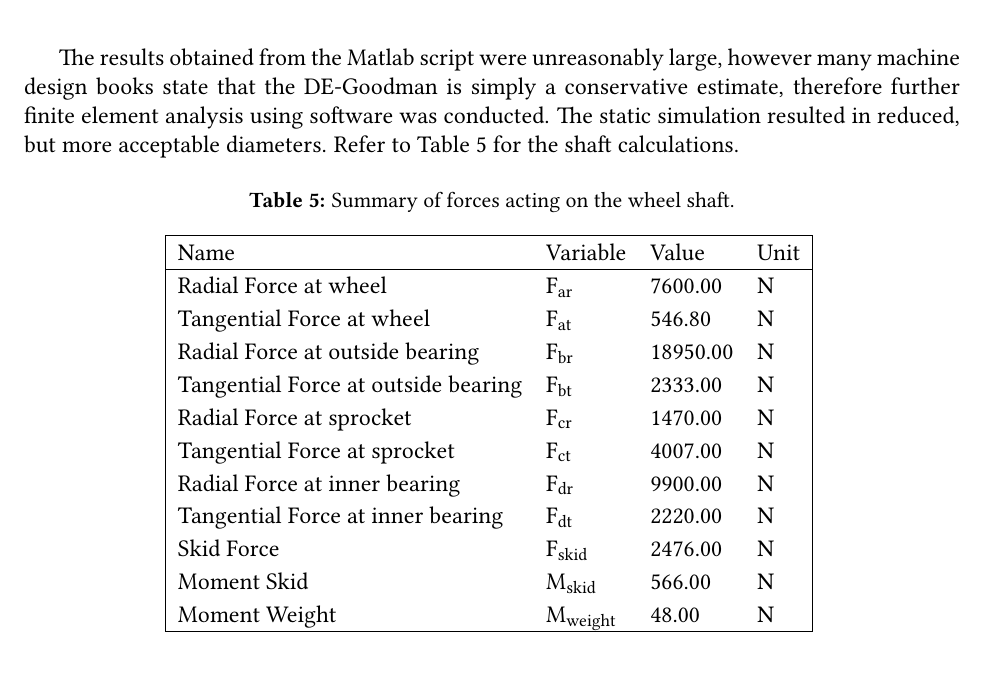
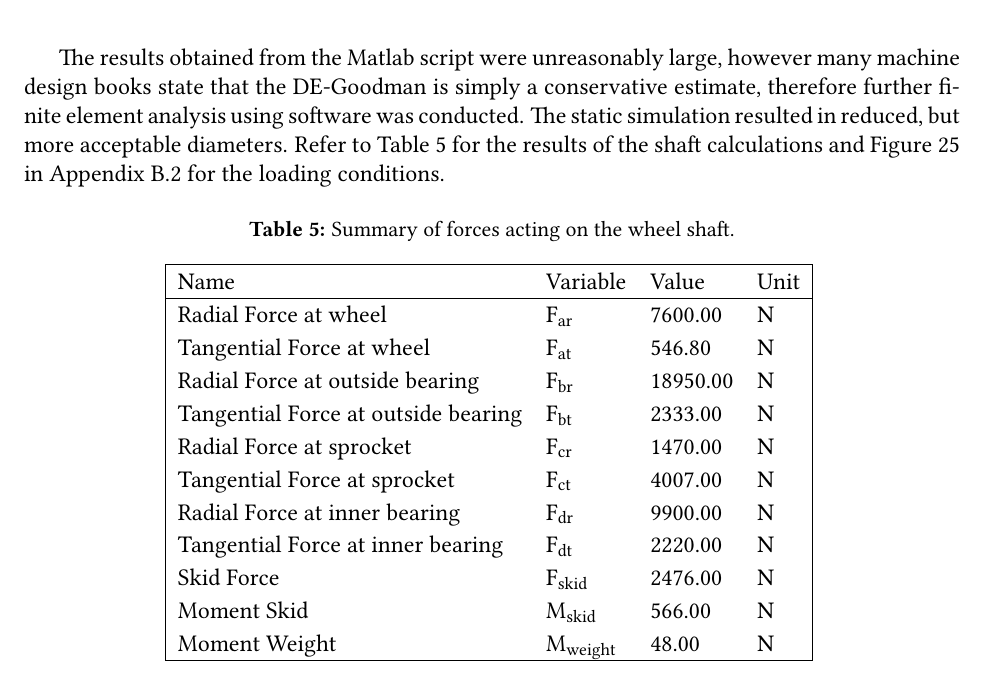
Before and after one commit to cgravelle16/capstone, a LaTeX document (main.tex, which reads wheelshaftassembly.tex): part of page 17 of 113, cut so that both start at the same text. Compiled offline with pdfLaTeX.

Commit message:
first readthrough changes

```diff
--- a/wheelshaftassembly.tex
+++ b/wheelshaftassembly.tex
@@ -57,7 +57,7 @@ First step of the design was to set up the shaft layout. Since the belt design h
 
 Given the previously mentioned loading conditions and general shaft layout, a Matlab script was created to calculate the reaction forces throughout the shaft and generate moment diagrams. A second Matlab script was created to calculate the minimum shaft diameters based the DE Goodman method using previously calculated moments, material properties and shaft features such as keys, fillets and shoulder sizes.
 
-The results obtained from the Matlab script were unreasonably large, however many machine design books state that the DE-Goodman is simply a conservative estimate, therefore further finite element analysis using software was conducted. The static simulation resulted in reduced, but more acceptable diameters. Refer to Table~\ref{tab:shaft_calc} for the shaft calculations.
+The results obtained from the Matlab script were unreasonably large, however many machine design books state that the DE-Goodman is simply a conservative estimate, therefore further finite element analysis using software was conducted. The static simulation resulted in reduced, but more acceptable diameters. Refer to Table~\ref{tab:shaft_calc} for the results of the shaft calculations and Figure~\ref{fig:fbd_wheelshaft} in Appendix~\ref{sec:ws_fea} for the loading conditions.
 
 \begin{table}[H]
 	\centering
```
Also changed, not shown: wheelshaftassembly.tex (8 more changed lines).
